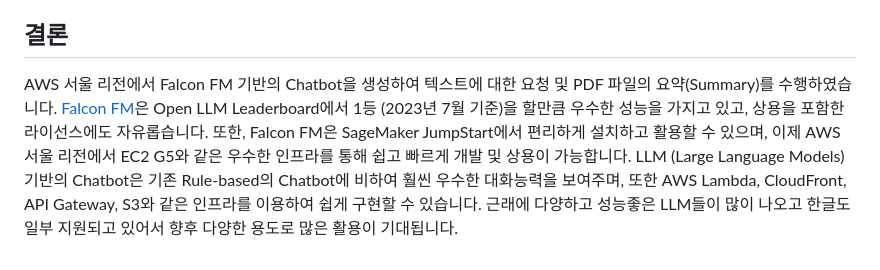
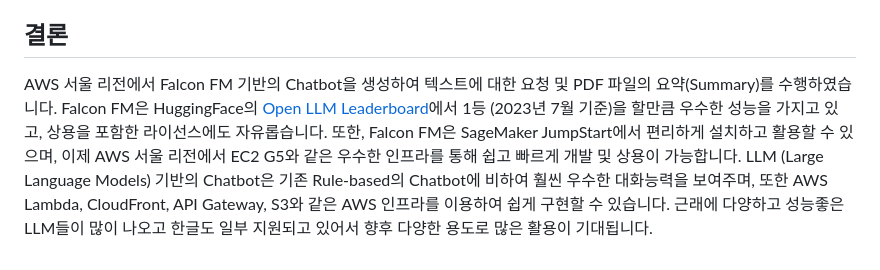
Before and after one commit to kyopark2014/chatbot-based-on-Falcon-FM, a Markdown page: README.md, the part around the change. Drawn GitHub-style.

```diff
--- a/README.md
+++ b/README.md
@@ -192,4 +192,4 @@ Falcon FM 모델의 inference를 위해 GPU를 포함한 "ml.g5.2xlarge"를 사
 
 ## 결론
 
-AWS 서울 리전에서 Falcon FM 기반의 Chatbot을 생성하여 텍스트에 대한 요청 및 PDF 파일의 요약(Summary)를 수행하였습니다. [Falcon FM](https://huggingface.co/spaces/HuggingFaceH4/open_llm_leaderboard)은 Open LLM Leaderboard에서 1등 (2023년 7월 기준)을 할만큼 우수한 성능을 가지고 있고, 상용을 포함한 라이선스에도 자유롭습니다. 또한, Falcon FM은 SageMaker JumpStart에서 편리하게 설치하고 활용할 수 있으며, 이제 AWS 서울 리전에서 EC2 G5와 같은 우수한 인프라를 통해 쉽고 빠르게 개발 및 상용이 가능합니다. LLM (Large Language Models) 기반의 Chatbot은 기존 Rule-based의 Chatbot에 비하여 훨씬 우수한 대화능력을 보여주며, 또한 AWS Lambda, CloudFront, API Gateway, S3와 같은 인프라를 이용하여 쉽게 구현할 수 있습니다. 근래에 다양하고 성능좋은 LLM들이 많이 나오고 한글도 일부 지원되고 있어서 향후 다양한 용도로 많은 활용이 기대됩니다.
+AWS 서울 리전에서 Falcon FM 기반의 Chatbot을 생성하여 텍스트에 대한 요청 및 PDF 파일의 요약(Summary)를 수행하였습니다. Falcon FM은 HuggingFace의 [Open LLM Leaderboard](https://huggingface.co/spaces/HuggingFaceH4/open_llm_leaderboard)에서 1등 (2023년 7월 기준)을 할만큼 우수한 성능을 가지고 있고, 상용을 포함한 라이선스에도 자유롭습니다. 또한, Falcon FM은 SageMaker JumpStart에서 편리하게 설치하고 활용할 수 있으며, 이제 AWS 서울 리전에서 EC2 G5와 같은 우수한 인프라를 통해 쉽고 빠르게 개발 및 상용이 가능합니다. LLM (Large Language Models) 기반의 Chatbot은 기존 Rule-based의 Chatbot에 비하여 훨씬 우수한 대화능력을 보여주며, 또한 AWS Lambda, CloudFront, API Gateway, S3와 같은 AWS 인프라를 이용하여 쉽게 구현할 수 있습니다. 근래에 다양하고 성능좋은 LLM들이 많이 나오고 한글도 일부 지원되고 있어서 향후 다양한 용도로 많은 활용이 기대됩니다.
```
